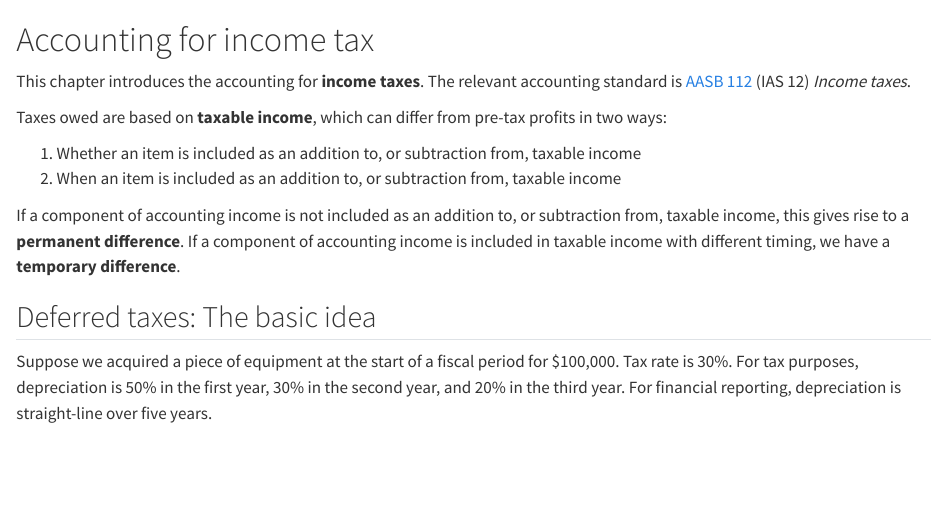
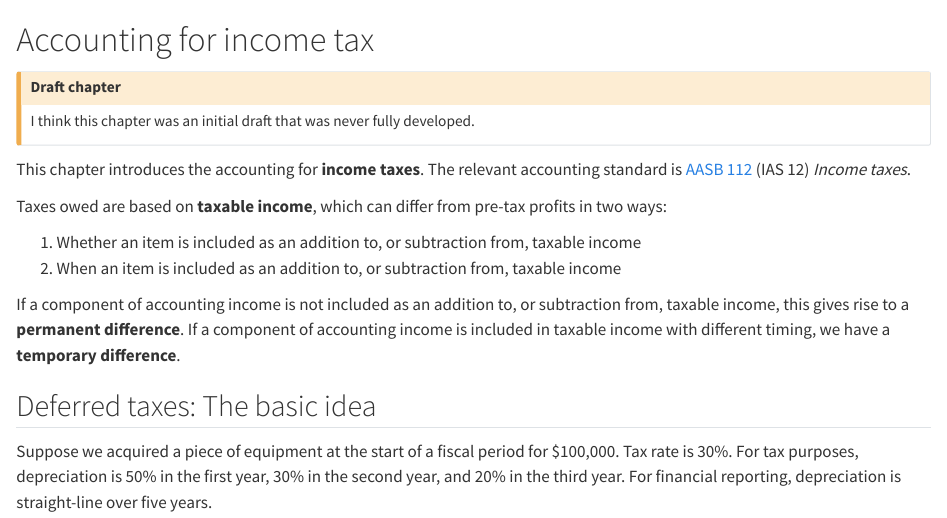
Before and after one commit to iangow/consol, a Quarto document (taxes.qmd): the page in a window 1100 px wide, from its top. Rendered offline with R 4.5, knitr and Pandoc in place of Quarto, with nearby package versions.

Commit message:
Added callout to `taxes.qmd`.

```diff
--- a/taxes.qmd
+++ b/taxes.qmd
@@ -1,4 +1,9 @@
 # Accounting for income tax {#sec-tax}
+
+::: {.callout-caution collapse="true"}
+## Draft chapter
+I think this chapter was an initial draft that was never fully developed.
+:::
 
 This chapter introduces the accounting for **income taxes**.
 The relevant accounting standard is [AASB 112](https://www.aasb.gov.au/admin/file/content105/c9/AASB112_08-15_COMPfeb2018_01-19.pdf) (IAS 12) *Income taxes*.
```
